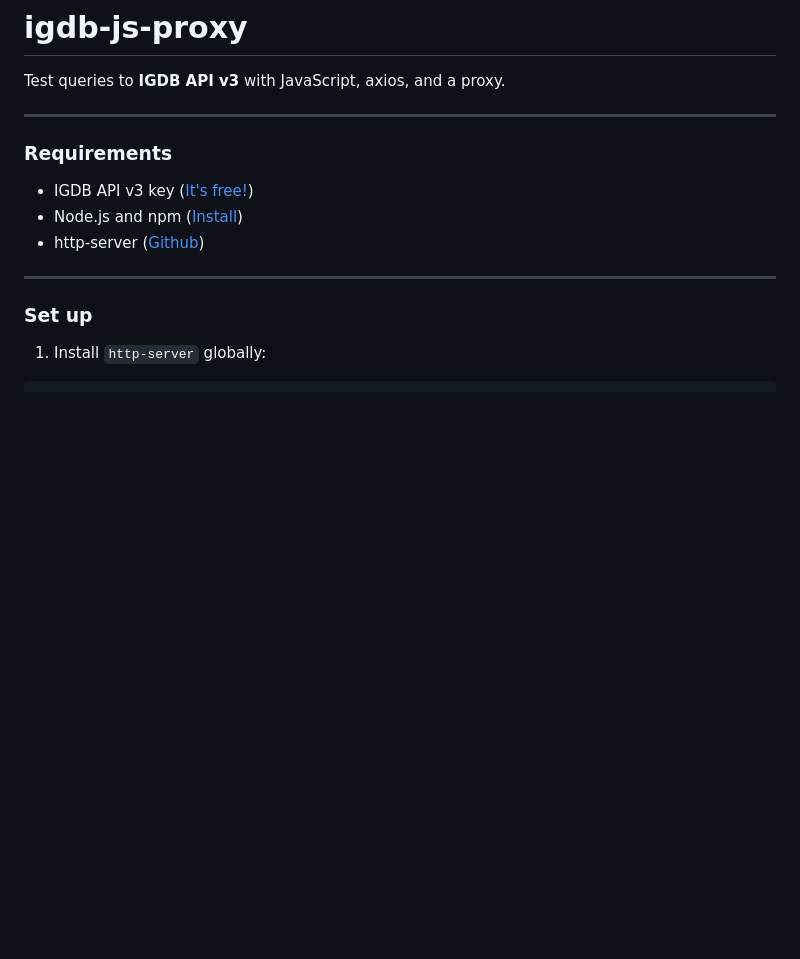
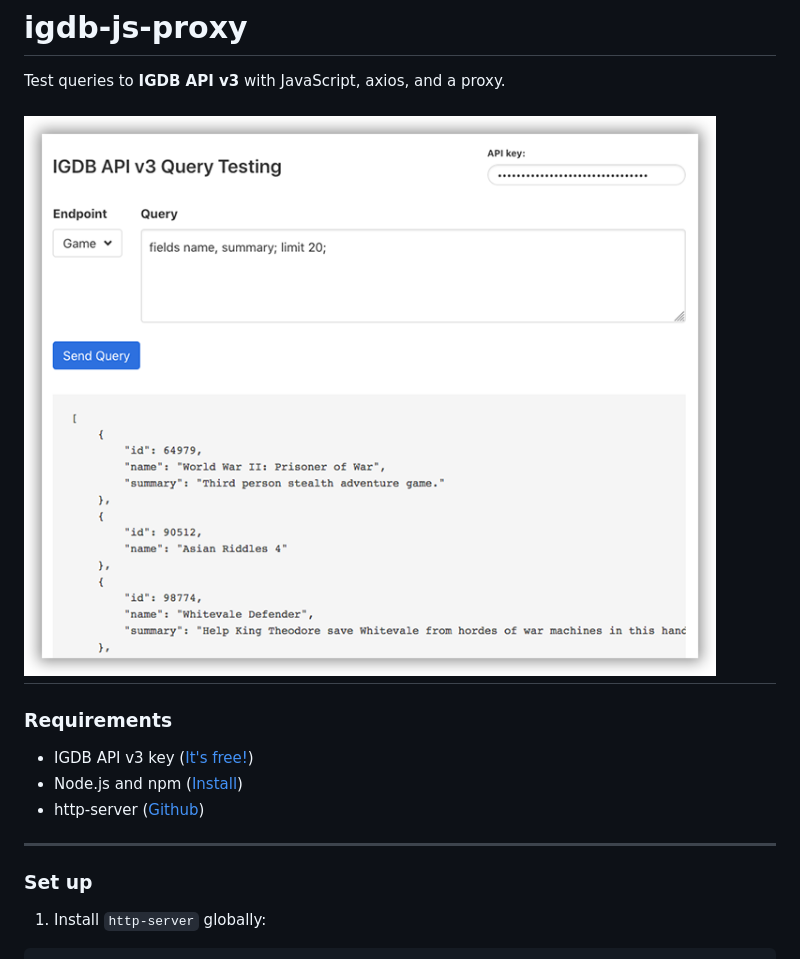
Before and after one commit to evild70/igdb-js-proxy, a Markdown page: README.md, the part around the change. Drawn GitHub-style; pictures changed too: screenshot.png; blank space fills up the shorter version.

Commit message:
Added screenshot

```diff
--- a/README.md
+++ b/README.md
@@ -2,6 +2,7 @@
 
 Test queries to **IGDB API v3** with JavaScript, axios, and a proxy.
 
+![alt text](https://github.com/evild70/igdb-js-proxy/raw/master/screenshot.png "Screenshot")
 ---
 
 ### Requirements
```
